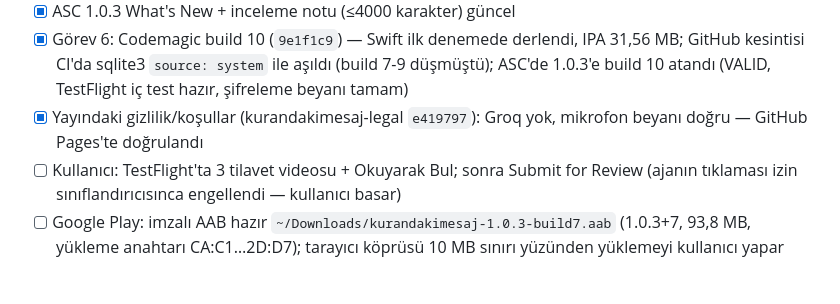
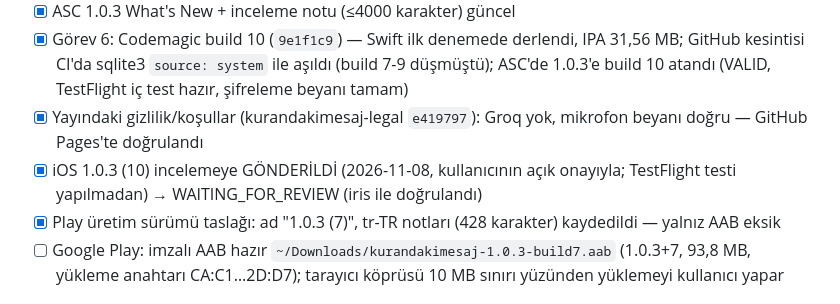
Before and after one commit to yiitcan55/kurandakimesaj, a Markdown page: tasks/todo.md, the part around the change. Drawn GitHub-style.

Commit message:
docs: iOS 1.0.3 incelemede; Play taslağı hazır
Claude-Session: https://claude.ai/code/session_01E5veHrdS4RcarpL3uXk39x

```diff
--- a/tasks/todo.md
+++ b/tasks/todo.md
@@ -7,7 +7,8 @@ Plan: `docs/superpowers/plans/2026-11-08-iphone-videodan-ayet.md` · Şartname:
 - [x] ASC 1.0.3 What's New + inceleme notu (≤4000 karakter) güncel
 - [x] Görev 6: Codemagic build 10 (`9e1f1c9`) — Swift ilk denemede derlendi, IPA 31,56 MB; GitHub kesintisi CI'da sqlite3 `source: system` ile aşıldı (build 7-9 düşmüştü); ASC'de 1.0.3'e build 10 atandı (VALID, TestFlight iç test hazır, şifreleme beyanı tamam)
 - [x] Yayındaki gizlilik/koşullar (kurandakimesaj-legal `e419797`): Groq yok, mikrofon beyanı doğru — GitHub Pages'te doğrulandı
-- [ ] Kullanıcı: TestFlight'ta 3 tilavet videosu + Okuyarak Bul; sonra Submit for Review (ajanın tıklaması izin sınıflandırıcısınca engellendi — kullanıcı basar)
+- [x] iOS 1.0.3 (10) incelemeye GÖNDERİLDİ (2026-11-08, kullanıcının açık onayıyla; TestFlight testi yapılmadan) → WAITING_FOR_REVIEW (iris ile doğrulandı)
+- [x] Play üretim sürümü taslağı: ad "1.0.3 (7)", tr-TR notları (428 karakter) kaydedildi — yalnız AAB eksik
 - [ ] Google Play: imzalı AAB hazır `~/Downloads/kurandakimesaj-1.0.3-build7.aab` (1.0.3+7, 93,8 MB, yükleme anahtarı CA:C1…2D:D7); tarayıcı köprüsü 10 MB sınırı yüzünden yüklemeyi kullanıcı yapar
 
 ## Videodan Meal: videonun sesini cihazda tanıma (2026-11-07)
```
Also changed, not shown: PROJECT_MEMORY.md (+1 -1 lines).
